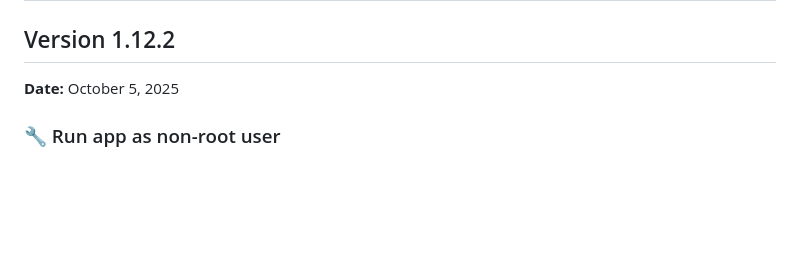
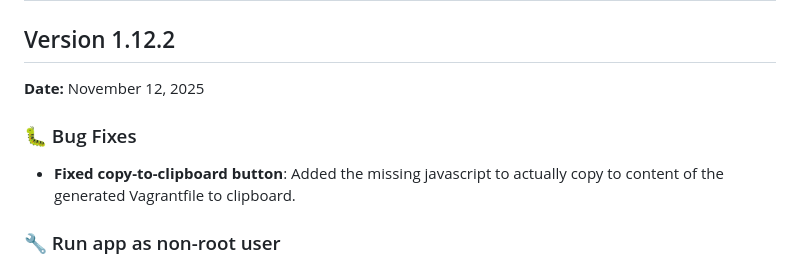
Before and after one commit to marekruzicka/vagrantfile-generator, a Markdown page: CHANGELOG.md, the part around the change. GitHub-like rendering; blank space fills up the shorter version.

Commit message:
chore: Update changelog for Version 1.12.2

```diff
--- a/CHANGELOG.md
+++ b/CHANGELOG.md
@@ -1,6 +1,9 @@
 # Changelog
 ## Version 1.12.2
-**Date:** October 5, 2025
+**Date:** November 12, 2025
+
+### 🐛 Bug Fixes
+- **Fixed copy-to-clipboard button**: Added the missing javascript to actually copy to content of the generated Vagrantfile to clipboard.
 
 ### 🔧 Run app as non-root user
 - **Update Dockerfiles to run as appuser**: Updated "prod" version of apps (both frontend, and backend) to run as non-root.
```
